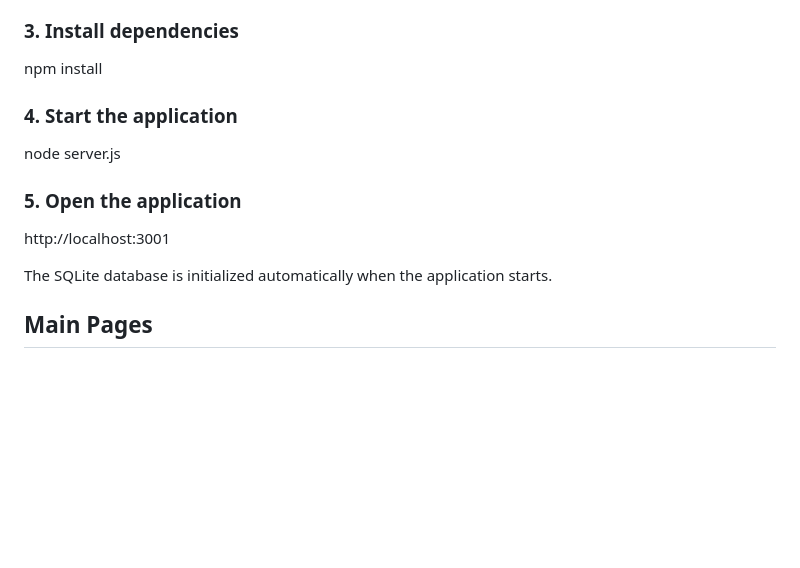
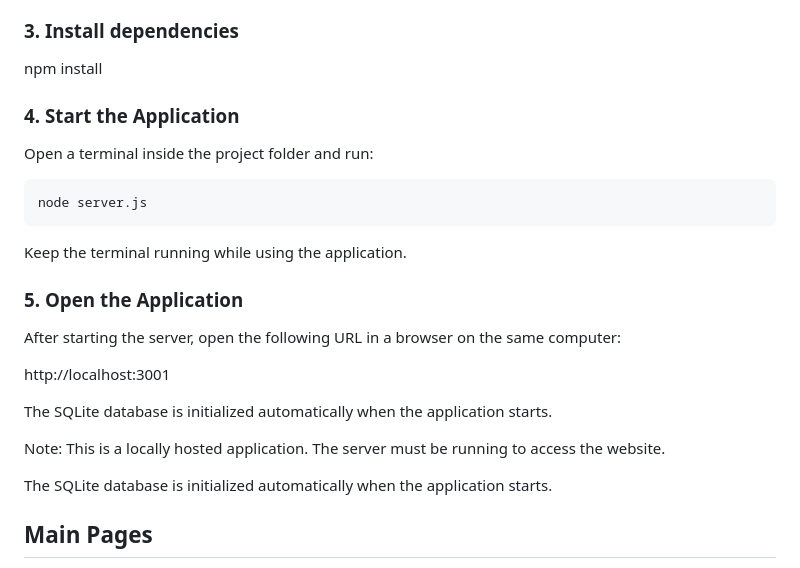
Before and after one commit to sakindukariyawasam/SkillSwap-Campus, a Markdown page: README.md, the part around the change. Drawn GitHub-style; blank space fills up the shorter version.

Commit message:
Clarify local application startup

````diff
--- a/README.md
+++ b/README.md
@@ -123,13 +123,30 @@ cd SkillSwap-Campus
 
 npm install
 
-### 4. Start the application
 
+### 4. Start the Application
+
+Open a terminal inside the project folder and run:
+
+```bash
 node server.js
+```
 
-### 5. Open the application
+Keep the terminal running while using the application.
+
+### 5. Open the Application
+
+After starting the server, open the following URL
+in a browser on the same computer:
 
 http://localhost:3001
+
+The SQLite database is initialized automatically
+when the application starts.
+
+Note: This is a locally hosted application.
+The server must be running to access the website.
+
 
 The SQLite database is initialized automatically when the application starts.
 
````
